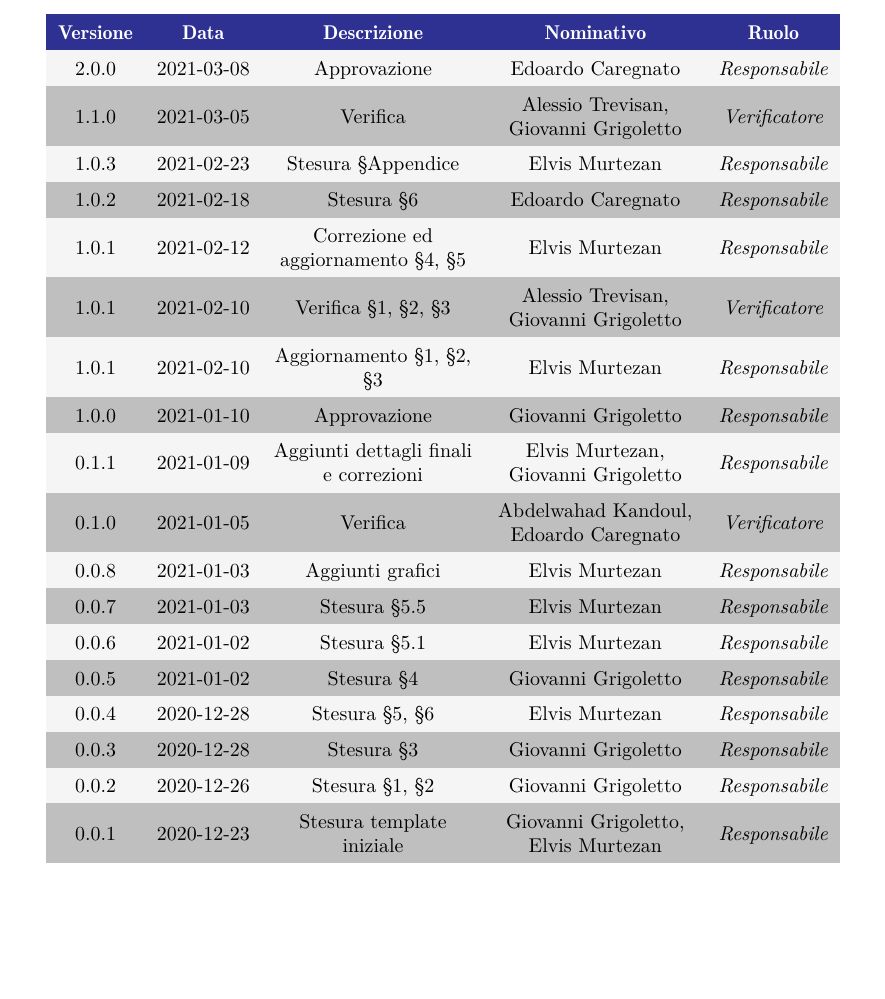
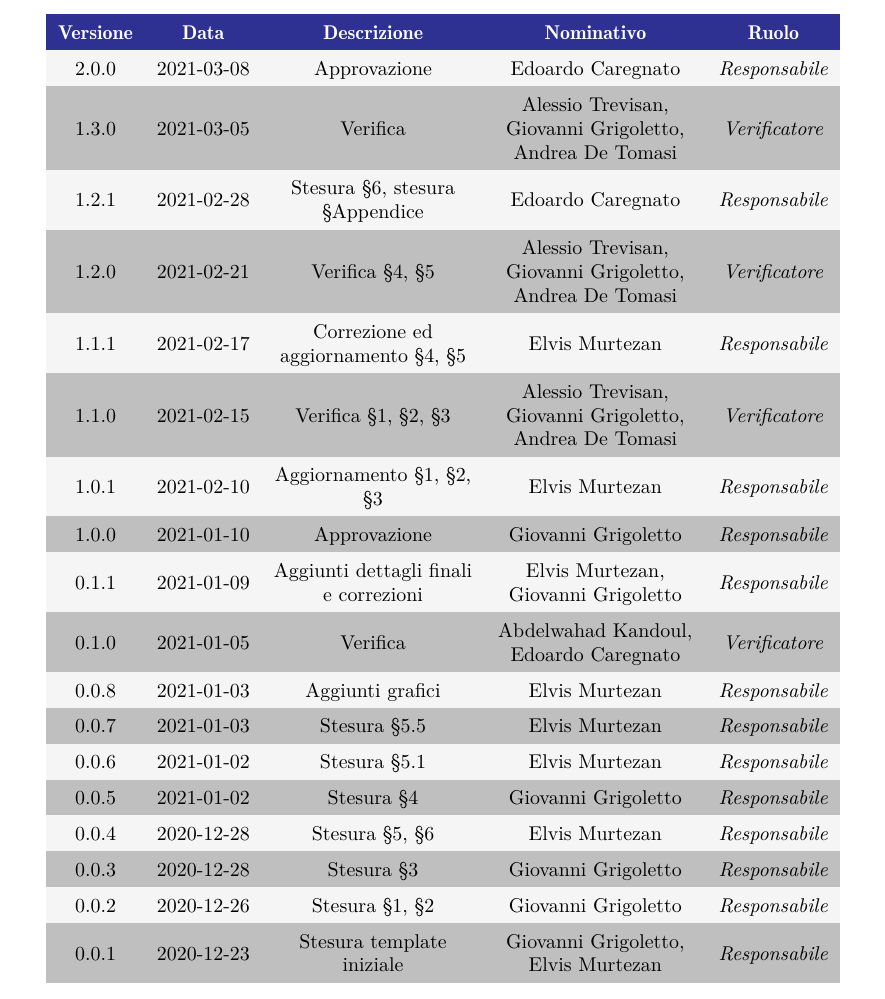
Before and after one commit to Sweleven/Documents, a LaTeX document (DocumentiEsterni/PianoDiProgetto/main.tex, which reads DocumentiEsterni/PianoDiProgetto/src/Comandi.tex, DocumentiEsterni/PianoDiProgetto/src/RegistroModifiche.tex): part of page 2 of 45, cut so that both start at the same text. Compiled offline with pdfLaTeX.

Commit message:
Fix Registro Modifiche

```diff
--- a/DocumentiEsterni/PianoDiProgetto/src/Comandi.tex
+++ b/DocumentiEsterni/PianoDiProgetto/src/Comandi.tex
@@ -2,7 +2,7 @@
 
 \newcommand{\Approvatore}{Edoardo Caregnato}
 \newcommand{\Redattori}{Elvis Murtezan \newline Edoardo Caregnato}
-\newcommand{\Verificatori}{Alessio Trevisan \newline Giovanni Grigoletto}
+\newcommand{\Verificatori}{Alessio Trevisan \newline Giovanni Grigoletto \newline Andrea De Tomasi}
 \newcommand{\Responsabile}{}
 
 \newcommand{\pathimg}{../../Shared/logo.png}
--- a/DocumentiEsterni/PianoDiProgetto/src/RegistroModifiche.tex
+++ b/DocumentiEsterni/PianoDiProgetto/src/RegistroModifiche.tex
@@ -20,34 +20,34 @@
         Edoardo Caregnato &
         \responsabile{} \\
 
-        1.1.0  &
+        1.3.0  &
         2021-03-05  &
         Verifica&
-        Alessio Trevisan, Giovanni Grigoletto &
+        Alessio Trevisan, Giovanni Grigoletto, Andrea De Tomasi &
         \verificatore{} \\
 
-        1.0.3  &
-        2021-02-23  &
-        Stesura §Appendice &
-        Elvis Murtezan &
-        \responsabile{} \\
-
-        1.0.2  &
-        2021-02-18  &
-        Stesura §6  &
+        1.2.1  &
+        2021-02-28  &
+        Stesura §6, stesura §Appendice  &
         Edoardo Caregnato &
         \responsabile{} \\
 
-        1.0.1  &
-        2021-02-12  &
+        1.2.0  &
+        2021-02-21  &
+        Verifica §4, §5 &
+        Alessio Trevisan, Giovanni Grigoletto, Andrea De Tomasi &
+        \verificatore{} \\
+
+        1.1.1  &
+        2021-02-17  &
         Correzione ed aggiornamento §4, §5 &
         Elvis Murtezan &
         \responsabile{} \\
 
-        1.0.1  &
-        2021-02-10  &
+        1.1.0  &
+        2021-02-15  &
         Verifica §1, §2, §3 &
-        Alessio Trevisan, Giovanni Grigoletto &
+        Alessio Trevisan, Giovanni Grigoletto, Andrea De Tomasi &
         \verificatore{} \\
 
         1.0.1  &
```
Also changed, not shown: DocumentiEsterni/PianoDiProgetto/src/RegistroModifiche.tex (2 more changed lines).
